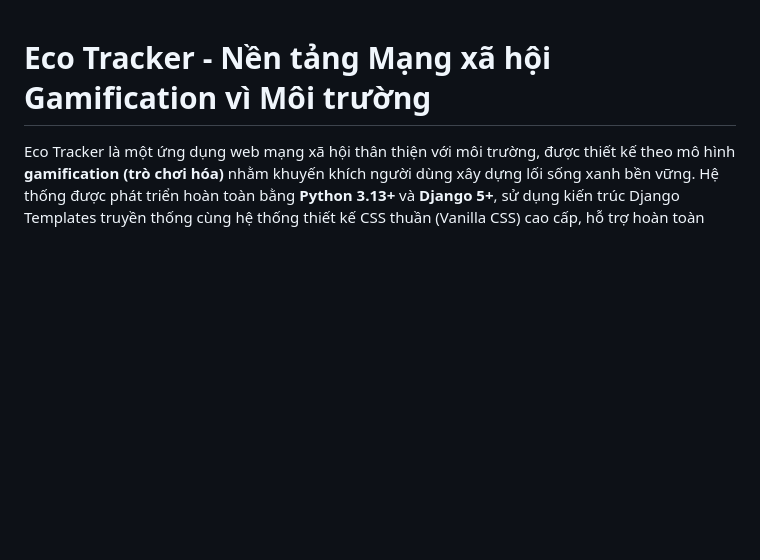
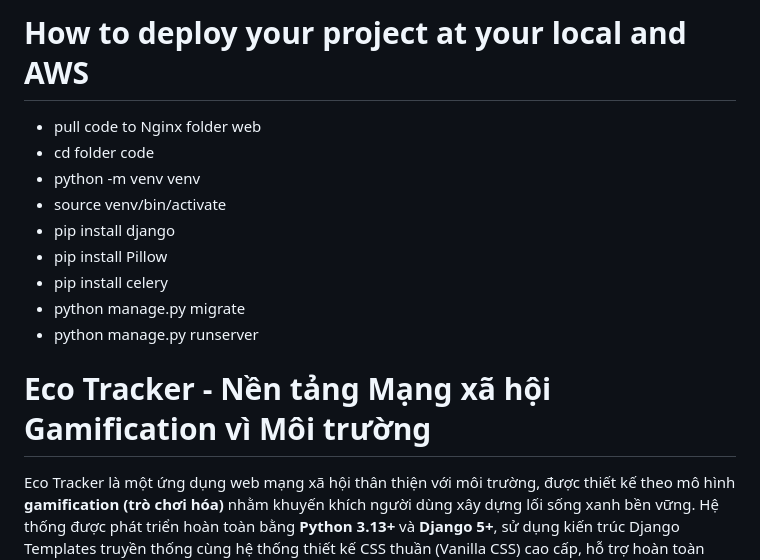
Before and after one commit to minhhuy2409/ECOTRACKER, a Markdown page: README.md, the part around the change. Drawn GitHub-style; blank space fills up the shorter version.

Commit message:
update how to deploy

```diff
--- a/README.md
+++ b/README.md
@@ -1,3 +1,15 @@
+# How to deploy your project at your local and AWS
+- pull code to Nginx folder web
+- cd folder code
+- python -m venv venv
+- source venv/bin/activate
+- pip install django
+- pip install Pillow
+- pip install celery
+- python manage.py migrate
+- python manage.py runserver
+
+
 # Eco Tracker - Nền tảng Mạng xã hội Gamification vì Môi trường
 
 Eco Tracker là một ứng dụng web mạng xã hội thân thiện với môi trường, được thiết kế theo mô hình **gamification (trò chơi hóa)** nhằm khuyến khích người dùng xây dựng lối sống xanh bền vững. Hệ thống được phát triển hoàn toàn bằng **Python 3.13+** và **Django 5+**, sử dụng kiến trúc Django Templates truyền thống cùng hệ thống thiết kế CSS thuần (Vanilla CSS) cao cấp, hỗ trợ hoàn toàn giao diện Sáng/Tối (Light/Dark Mode).
```
